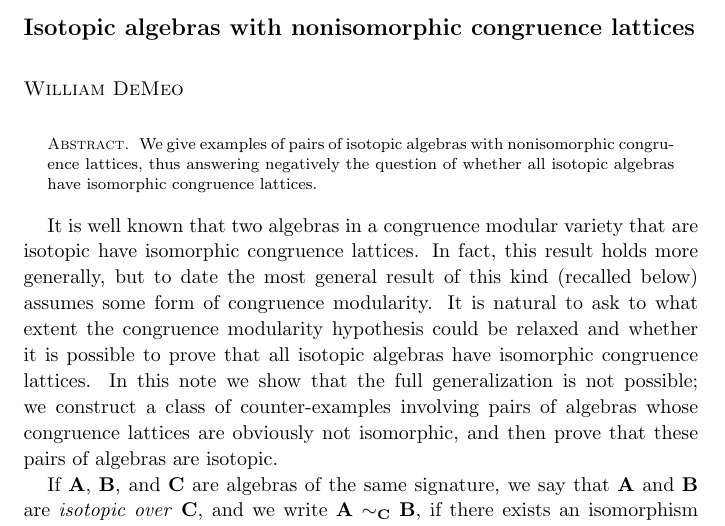
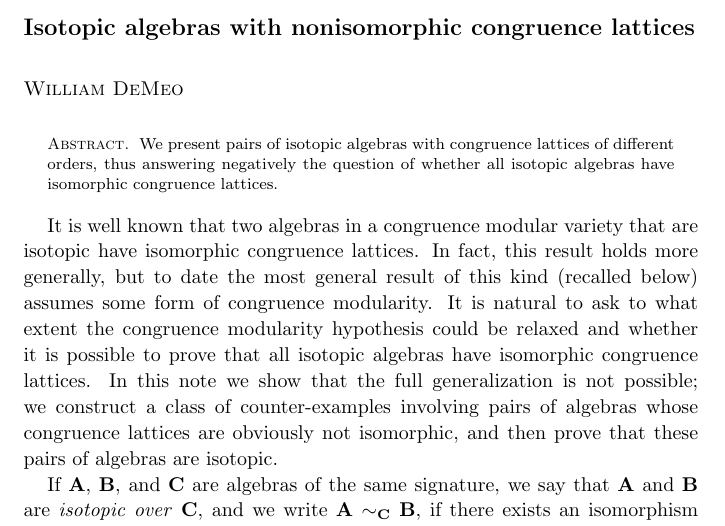
Before and after one commit to williamdemeo/Isotopy, a LaTeX document (Isotopy.tex): part of page 1 of 4, cut so that both start at the same text. The pictures show the PDF file Isotopy.pdf that the author committed with the source.

Commit message:
fixed abstract

```diff
--- a/Isotopy.tex
+++ b/Isotopy.tex
@@ -133,9 +133,9 @@ University of South Carolina\\Columbia 29208\\USA}
 
 
 \begin{abstract}
-We give examples of pairs of isotopic algebras with nonisomorphic congruence
-lattices, thus answering negatively the question of whether all isotopic
-algebras have isomorphic congruence lattices.
+We present pairs of isotopic algebras with congruence lattices of different
+orders, thus answering negatively the question of whether all isotopic algebras
+have isomorphic congruence lattices.
 \end{abstract}
 
 \maketitle
```
Also changed, not shown: Isotopy.pdf.
